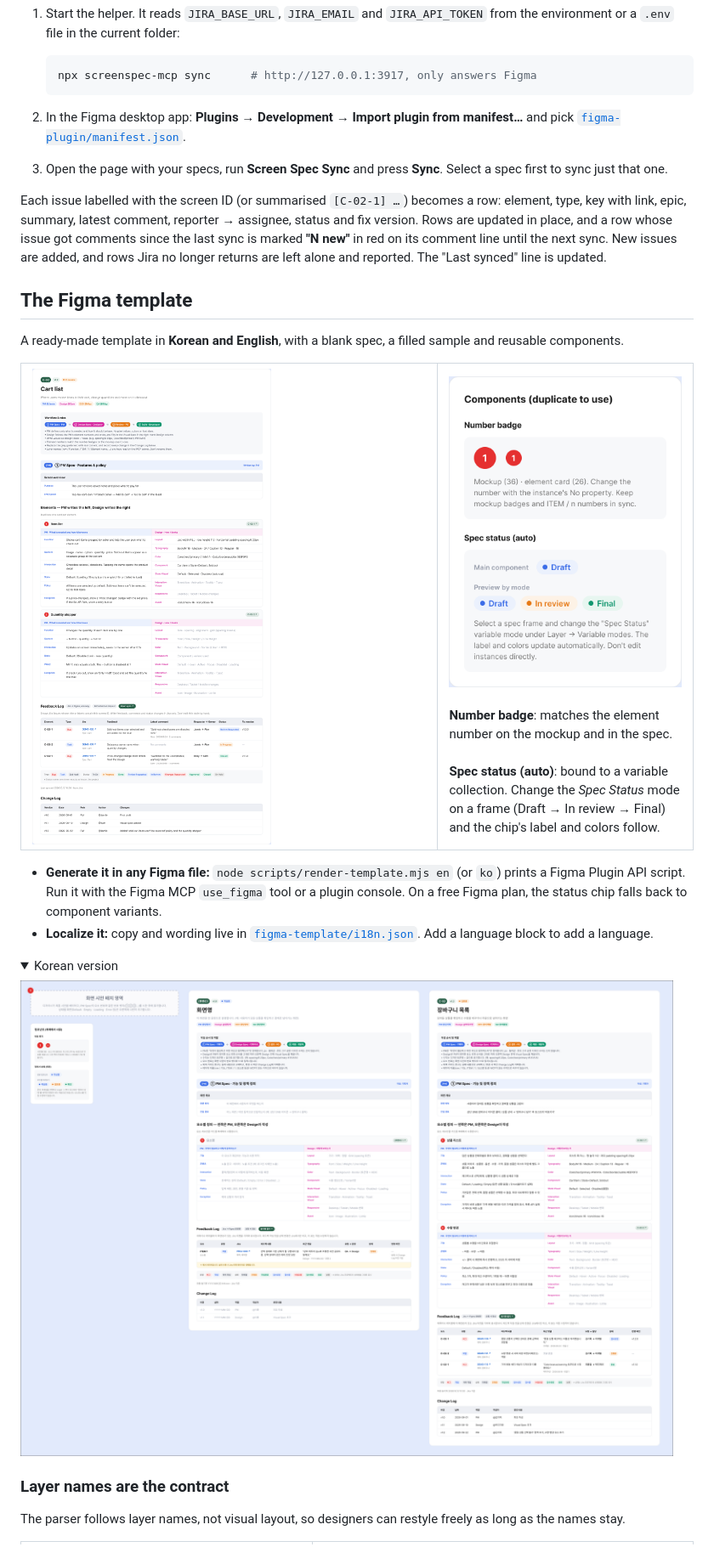
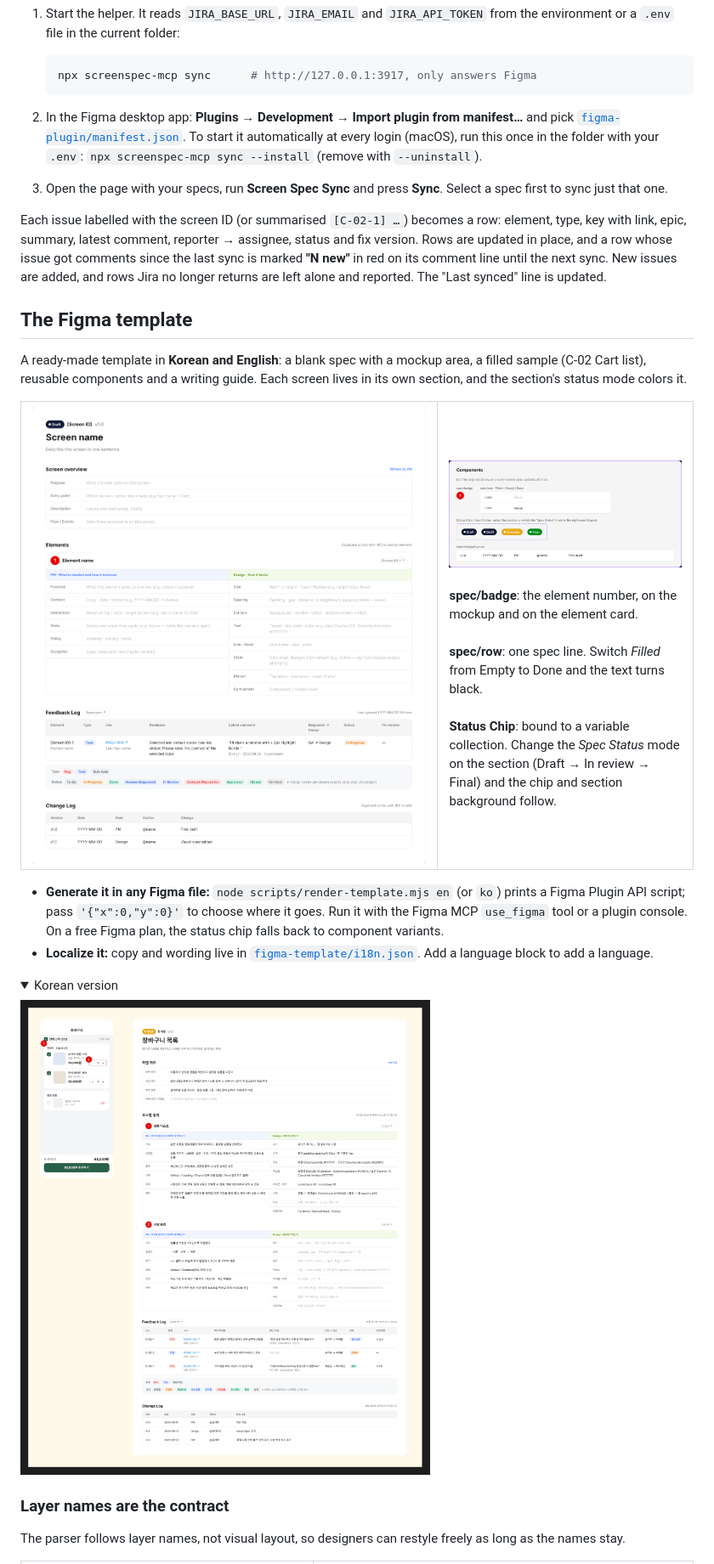
Before and after one commit to cherryeongyeo/screenspec-mcp, a Markdown page: README.md, the part around one of its changes. Shown at 85% size. GitHub-like rendering; pictures changed too: docs/images/components-en.png, docs/images/overview-ko.png, docs/images/sample-en.png; folded sections open.

````diff
--- a/README.md
+++ b/README.md
@@ -157,15 +157,16 @@ The Feedback Log in each spec is filled from Jira by a Figma plugin button (Jira
    npx screenspec-mcp sync      # http://127.0.0.1:3917, only answers Figma
    ```
 2. In the Figma desktop app: **Plugins → Development → Import plugin from manifest…** and pick [`figma-plugin/manifest.json`](figma-plugin/manifest.json).
+   To start it automatically at every login (macOS), run this once in the folder with your `.env`: `npx screenspec-mcp sync --install` (remove with `--uninstall`).
 3. Open the page with your specs, run **Screen Spec Sync** and press **Sync**. Select a spec first to sync just that one.
 
 Each issue labelled with the screen ID (or summarised `[C-02-1] …`) becomes a row: element, type, key with link, epic, summary, latest comment, reporter → assignee, status and fix version. Rows are updated in place, and a row whose issue got comments since the last sync is marked **"N new"** in red on its comment line until the next sync. New issues are added, and rows Jira no longer returns are left alone and reported. The "Last synced" line is updated.
 
 ## The Figma template
 
-A ready-made template in **Korean and English**, with a blank spec, a filled sample and reusable components.
+A ready-made template in **Korean and English**: a blank spec with a mockup area, a filled sample (C-02 Cart list), reusable components and a writing guide. Each screen lives in its own section, and the section's status mode colors it.
 
 <table>
 <tr>
-<td width="62%"><img src="https://raw.githubusercontent.com/cherryeongyeo/screenspec-mcp/main/docs/images/sample-en.png" alt="Filled sample spec: Cart list"></td>
+<td width="62%"><img src="https://raw.githubusercontent.com/cherryeongyeo/screenspec-mcp/main/docs/images/sample-en.png" alt="Blank screen spec template"></td>
 <td valign="top">
@@ -173,11 +174,12 @@ A ready-made template in **Korean and English**, with a blank spec, a filled sam
 <br><br>
-<b>Number badge</b>: matches the element number on the mockup and in the spec.<br><br>
-<b>Spec status (auto)</b>: bound to a variable collection. Change the <i>Spec Status</i> mode on a frame (Draft → In review → Final) and the chip's label and colors follow.
+<b>spec/badge</b>: the element number, on the mockup and on the element card.<br><br>
+<b>spec/row</b>: one spec line. Switch <i>Filled</i> from Empty to Done and the text turns black.<br><br>
+<b>Status Chip</b>: bound to a variable collection. Change the <i>Spec Status</i> mode on the section (Draft → In review → Final) and the chip and section background follow.
 </td>
 </tr>
 </table>
 
-- **Generate it in any Figma file:** `node scripts/render-template.mjs en` (or `ko`) prints a Figma Plugin API script. Run it with the Figma MCP `use_figma` tool or a plugin console. On a free Figma plan, the status chip falls back to component variants.
+- **Generate it in any Figma file:** `node scripts/render-template.mjs en` (or `ko`) prints a Figma Plugin API script; pass `'{"x":0,"y":0}'` to choose where it goes. Run it with the Figma MCP `use_figma` tool or a plugin console. On a free Figma plan, the status chip falls back to component variants.
 - **Localize it:** copy and wording live in [`figma-template/i18n.json`](figma-template/i18n.json). Add a language block to add a language.
 
 <details>
````
Also changed, not shown: other parts of README.md (+13 -11 lines), README.ko.md (+20 -16 lines), docs/images/components-ko.png, docs/images/overview-en.png, docs/images/sample-ko.png, 12 other files.
